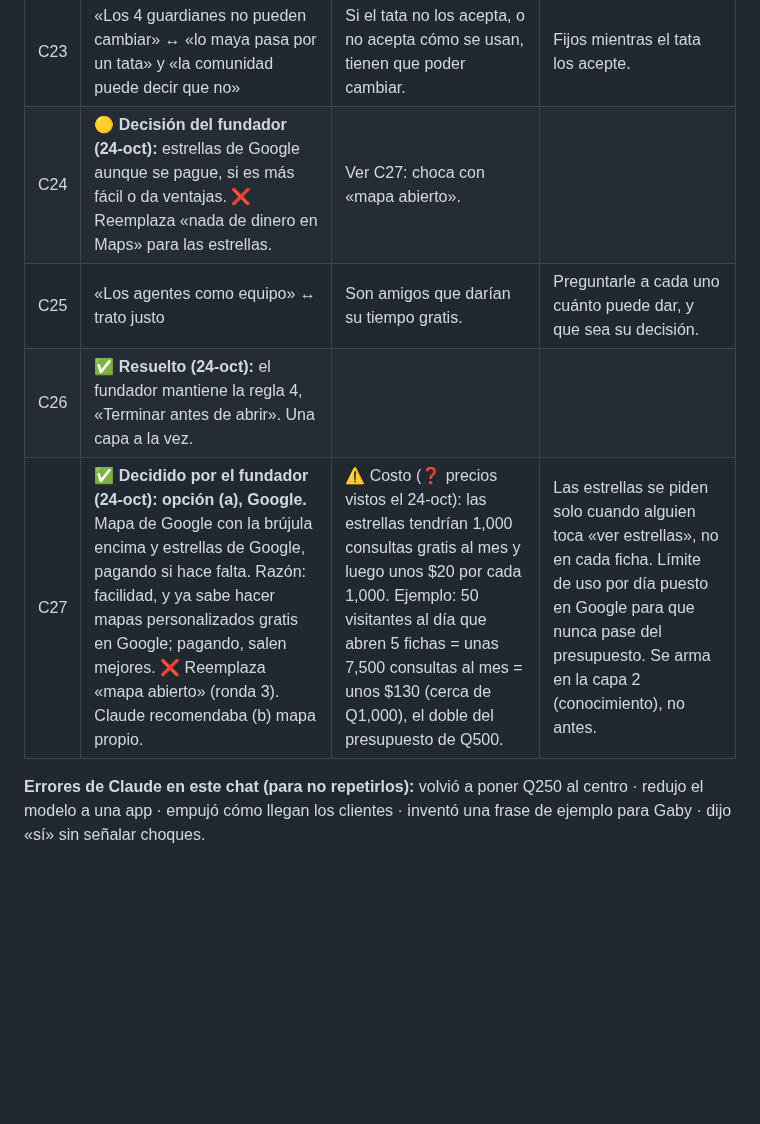
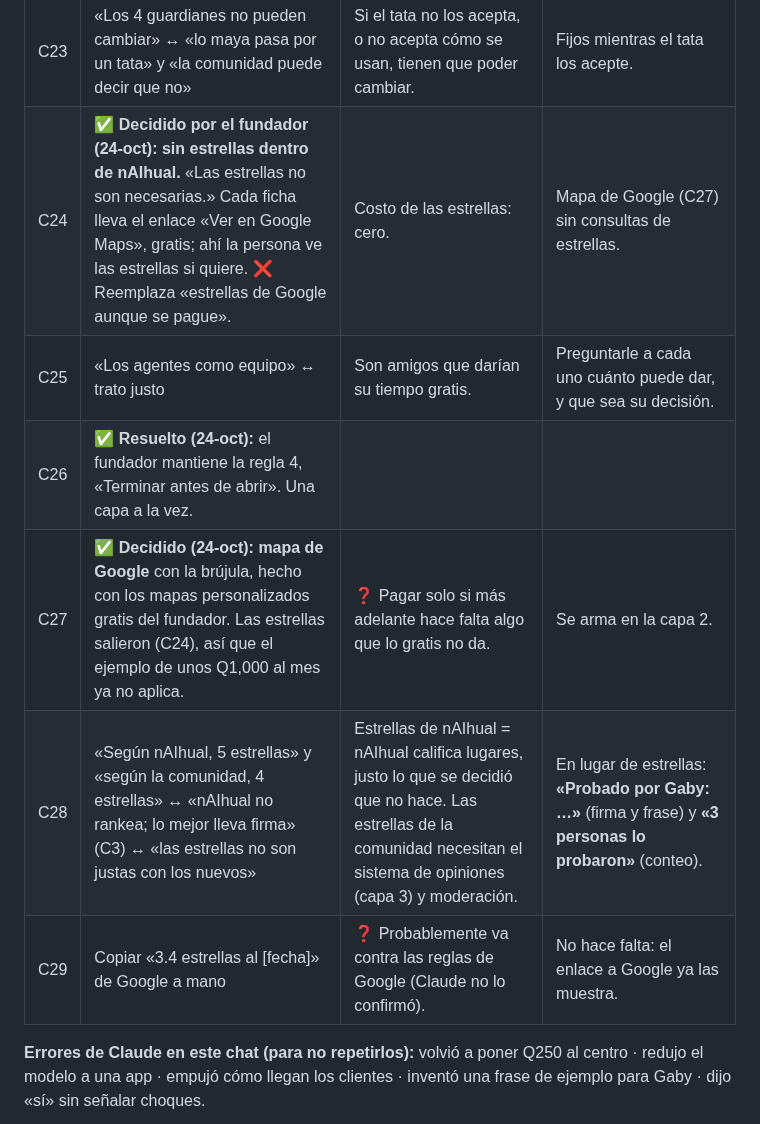
Before and after one commit to diegosamgt-lang/nAIhual, a Markdown page: docs/nAIhual.md, the part around the change. Rendered like a GitHub page; blank space fills up the shorter version.

Commit message:
Bases: sin estrellas dentro de nAIhual, enlace a Google Maps
Co-Authored-By: Claude Opus 5.5 <noreply@anthropic.com>
Claude-Session: https://claude.ai/code/session_01Nbv5eeWgFCHHdsDujWqJf9

```diff
--- a/docs/nAIhual.md
+++ b/docs/nAIhual.md
@@ -202,10 +202,12 @@ Ajq'ij (cultura)                                                          ▼
 | C21 | Llevar turistas a pueblos de alrededor (Santa Ana, San Cristóbal…) ↔ «no gentrificar» y «se escribe con la comunidad» | Mandar visitantes a aldeas residenciales sin preguntarles puede ser lo que se quiere evitar. «Pueblos mágicos» es además el nombre de un programa del gobierno de México. | Cada pueblo entra cuando su gente lo quiere (B12). Otro nombre propio para ellos. |
 | C22 | Brújula dibujada sobre Google Maps ↔ «nada de dinero en Maps» | Un mapa propio encima del de Google pide su API con cuenta de cobro. | El mapa propio de nAIhual (ya existe uno de Antigua) o datos abiertos de OpenStreetMap; Google solo para «Cómo llegar». Ubicaciones de cada punto se verifican con fuente. |
 | C23 | «Los 4 guardianes no pueden cambiar» ↔ «lo maya pasa por un tata» y «la comunidad puede decir que no» | Si el tata no los acepta, o no acepta cómo se usan, tienen que poder cambiar. | Fijos mientras el tata los acepte. |
-| C24 | 🟡 **Decisión del fundador (24-oct):** estrellas de Google aunque se pague, si es más fácil o da ventajas. ❌ Reemplaza «nada de dinero en Maps» para las estrellas. | Ver C27: choca con «mapa abierto». | |
+| C24 | ✅ **Decidido por el fundador (24-oct): sin estrellas dentro de nAIhual.** «Las estrellas no son necesarias.» Cada ficha lleva el enlace «Ver en Google Maps», gratis; ahí la persona ve las estrellas si quiere. ❌ Reemplaza «estrellas de Google aunque se pague». | Costo de las estrellas: cero. | Mapa de Google (C27) sin consultas de estrellas. |
 | C25 | «Los agentes como equipo» ↔ trato justo | Son amigos que darían su tiempo gratis. | Preguntarle a cada uno cuánto puede dar, y que sea su decisión. |
 | C26 | ✅ **Resuelto (24-oct):** el fundador mantiene la regla 4, «Terminar antes de abrir». Una capa a la vez. | | |
-| C27 | ✅ **Decidido por el fundador (24-oct): opción (a), Google.** Mapa de Google con la brújula encima y estrellas de Google, pagando si hace falta. Razón: facilidad, y ya sabe hacer mapas personalizados gratis en Google; pagando, salen mejores. ❌ Reemplaza «mapa abierto» (ronda 3). Claude recomendaba (b) mapa propio. | ⚠️ Costo (❓ precios vistos el 24-oct): las estrellas tendrían 1,000 consultas gratis al mes y luego unos $20 por cada 1,000. Ejemplo: 50 visitantes al día que abren 5 fichas = unas 7,500 consultas al mes = unos $130 (cerca de Q1,000), el doble del presupuesto de Q500. | Las estrellas se piden solo cuando alguien toca «ver estrellas», no en cada ficha. Límite de uso por día puesto en Google para que nunca pase del presupuesto. Se arma en la capa 2 (conocimiento), no antes. |
+| C27 | ✅ **Decidido (24-oct): mapa de Google** con la brújula, hecho con los mapas personalizados gratis del fundador. Las estrellas salieron (C24), así que el ejemplo de unos Q1,000 al mes ya no aplica. | ❓ Pagar solo si más adelante hace falta algo que lo gratis no da. | Se arma en la capa 2. |
+| C28 | «Según nAIhual, 5 estrellas» y «según la comunidad, 4 estrellas» ↔ «nAIhual no rankea; lo mejor lleva firma» (C3) ↔ «las estrellas no son justas con los nuevos» | Estrellas de nAIhual = nAIhual califica lugares, justo lo que se decidió que no hace. Las estrellas de la comunidad necesitan el sistema de opiniones (capa 3) y moderación. | En lugar de estrellas: **«Probado por Gaby: …»** (firma y frase) y **«3 personas lo probaron»** (conteo). |
+| C29 | Copiar «3.4 estrellas al [fecha]» de Google a mano | ❓ Probablemente va contra las reglas de Google (Claude no lo confirmó). | No hace falta: el enlace a Google ya las muestra. |
 
 **Errores de Claude en este chat (para no repetirlos):** volvió a poner Q250 al centro · redujo el modelo a una app · empujó cómo llegan los clientes · inventó una frase de ejemplo para Gaby · dijo «sí» sin señalar choques.
 
```
